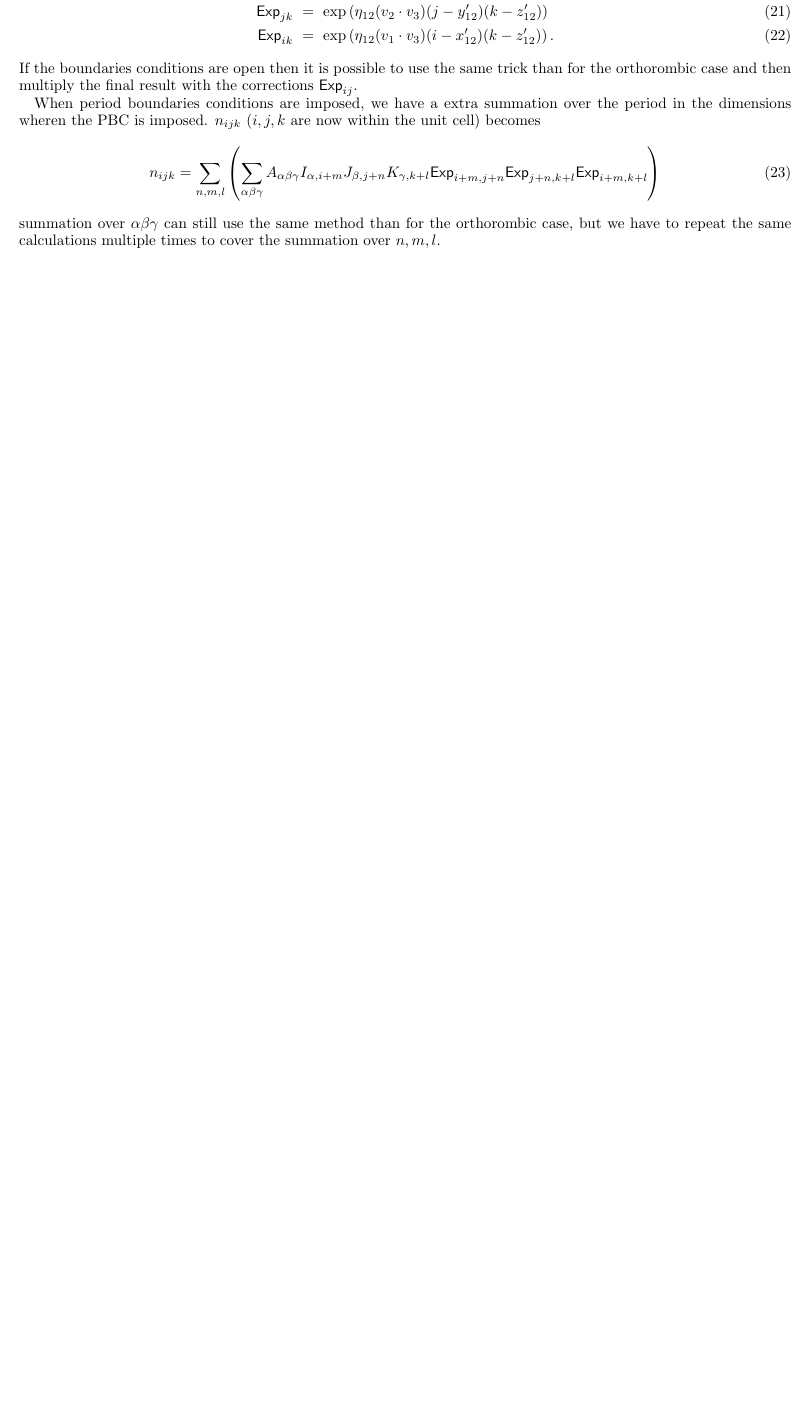
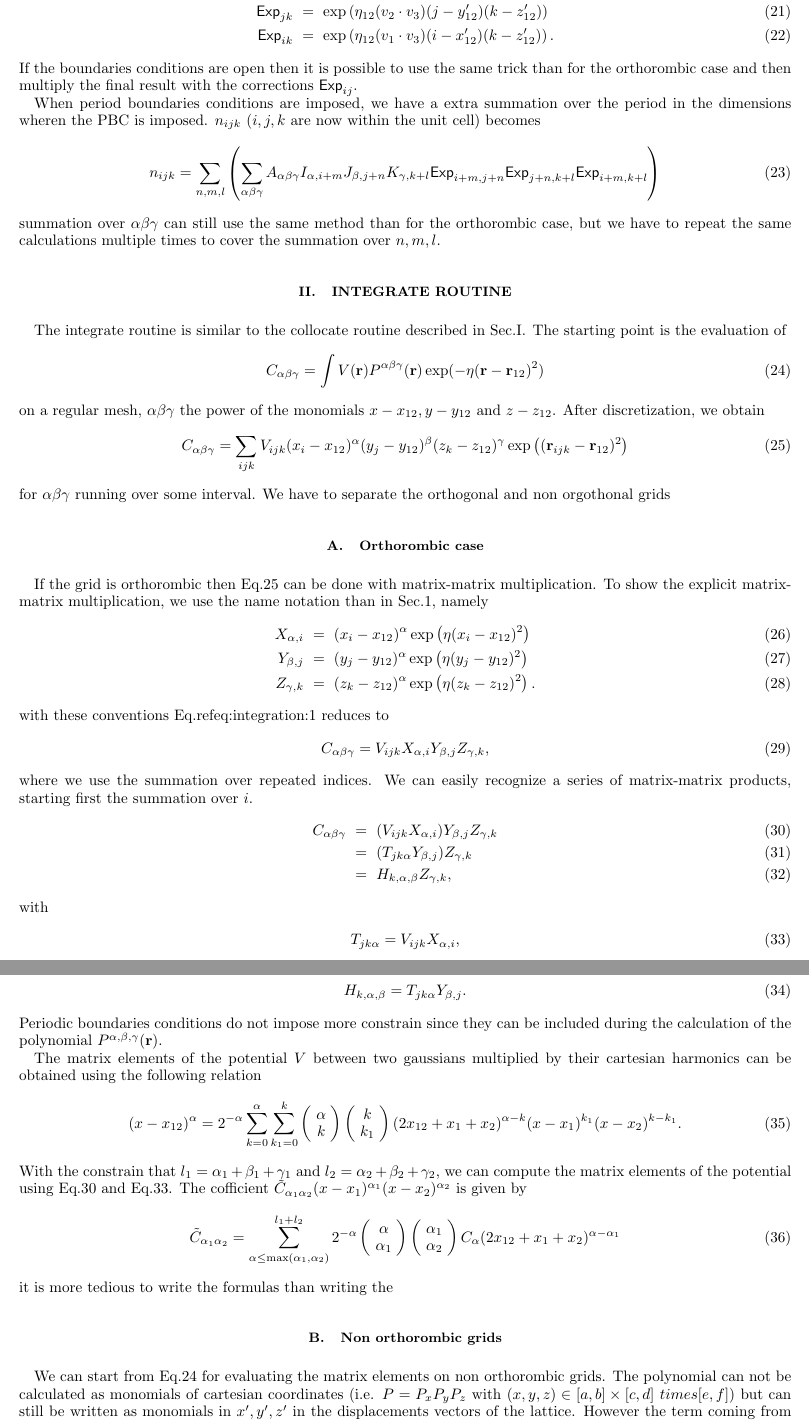
Before and after one commit to mtaillefumier/libgpw, a LaTeX paper (doc.tex): part of page 3 of 3 before the commit and two parts of pages 3 and 4 of 4 after it, the two joined at a grey line, cut so that both start at the same text, the shorter picture padded with empty space. Compiled offline with pdfLaTeX.

```diff
--- a/doc.tex
+++ b/doc.tex
@@ -220,3 +236,103 @@
 summation over $\alpha\beta\gamma$ can still use the same method than for the
 orthorombic case, but we have to repeat the same calculations multiple times to
 cover the summation over $n,m,l$.
+
+\section{Integrate routine}
+
+The integrate routine is similar to the collocate routine described in
+Sec.\ref{sec:collocate}. The starting point is the evaluation of
+\begin{equation}
+  \label{eq:integrate:0}
+  C_{\alpha\beta\gamma} = \int V({\bf r}) P^{\alpha\beta\gamma}({\bf r}) \exp(- \eta ({\bf r} - {\bf r}_{12})^2)
+\end{equation}
+on a regular mesh, $\alpha\beta\gamma$ the power of the monomials $x-x_{12}, y -
+y_{12}$ and $z-z_{12}$. After discretization, we obtain
+\begin{equation}
+  \label{eq:integration:1}
+  C_{\alpha\beta\gamma} = \sum_{ijk} V_{ijk} (x_i -x_{12})^\alpha (y_j -y_{12})^\beta (z_k - z_{12})^\gamma \exp\left(({\bf r}_{ijk} - {\bf r}_{12})^2\right)
+\end{equation}
+for $\alpha\beta\gamma$ running over some interval. We have to separate the
+orthogonal and non orgothonal grids
+
+\subsection{Orthorombic case}
+If the grid is orthorombic then Eq.\ref{eq:integration:1} can be done with
+matrix-matrix multiplication. To show the explicit matrix-matrix multiplication,
+we use the name notation than in Sec.1, namely
+\begin{eqnarray}
+  \label{eq:integrate:2}
+  X_{\alpha,i} &=& (x_i -x_{12})^\alpha \exp\left( \eta (x_i -x_{12})^2\right)\\
+  Y_{\beta,j} &=& (y_j -y_{12})^\alpha \exp\left( \eta (y_j -y_{12})^2\right)\\
+  Z_{\gamma,k} &=& (z_k -z_{12})^\alpha \exp\left( \eta (z_k -z_{12})^2\right).
+\end{eqnarray}
+with these conventions Eq.ref{eq:integration:1} reduces to
+\begin{equation}
+  C_{\alpha\beta\gamma} = V_{ijk} X_{\alpha,i} Y_{\beta,j} Z_{\gamma,k},
+\end{equation}
+where we use the summation over repeated indices. We can easily recognize a
+series of matrix-matrix products, starting first the summation over $i$.
+\begin{eqnarray}
+  \label{eq:integrate:3}
+  C_{\alpha\beta\gamma} &=& (V_{ijk} X_{\alpha,i}) Y_{\beta,j} Z_{\gamma,k}\\
+  &=& (T_{jk\alpha} Y_{\beta,j}) Z_{\gamma,k}\\
+  &=& H_{k,\alpha,\beta} Z_{\gamma,k},
+\end{eqnarray}
+with
+\begin{equation}
+  \label{eq:integrate:4}
+  T_{jk\alpha} = V_{ijk} X_{\alpha,i},
+\end{equation}
+and
+\begin{equation}
+  \label{eq:integrate:5}
+  H_{k,\alpha,\beta} = T_{jk\alpha} Y_{\beta,j}.
+\end{equation}
+Periodic boundaries conditions do not impose more constrain since they can be
+included during the calculation of the polynomial $P^{\alpha,\beta,\gamma}({\bf
+  r})$.
+
+The matrix elements of the potential $V$ between two gaussians multiplied by
+their cartesian harmonics can be obtained using the following relation
+\begin{equation}
+  \label{eq:integrate:6}
+  (x-x_{12})^\alpha = 2 ^{-\alpha}\sum_{k=0}^\alpha\sum_{k_1=0}^k\left(
+  \begin{array}{c}
+    \alpha \\
+    k
+  \end{array}
+  \right)
+  \left(
+  \begin{array}{c}
+    k \\
+    k_1
+  \end{array}
+  \right)
+  (2 x_{12} + x_1 + x_2)^{\alpha-k}(x-x_1)^{k_1}(x-x_2)^{k-k_1}.
+\end{equation}
+With the constrain that $l_1 =\alpha_1+\beta_1+\gamma_1$ and $l_2
+=\alpha_2+\beta_2+\gamma_2$, we can compute the matrix elements of the potential
+using Eq.\ref{eq:integrate:3} and Eq.\ref{eq:integrate:4}. The cofficient
+${\tilde C}_{\alpha_1\alpha_2} (x-x_1)^{\alpha_1} (x-x_2)^{\alpha_2}$ is given
+by
+\begin{equation}
+  {\tilde C}_{\alpha_1\alpha_2}=\sum_{\alpha \leq \max(\alpha_1,\alpha_2)}^{l_1+l_2}2^{-\alpha}
+  \left(
+  \begin{array}{c}
+    \alpha \\
+    \alpha_1
+  \end{array}\right)\left(
+  \begin{array}{c}
+    \alpha_1 \\
+    \alpha_2
+  \end{array}
+  \right) C_{\alpha} (2 x_{12} + x_1 + x_2)^{\alpha-\alpha_1}
+\end{equation}
+it is more tedious to write the formulas than writing the
+\subsection{Non orthorombic grids}
+We can start from Eq.\ref{eq:integrate:0} for evaluating the matrix elements on
+non orthorombic grids. The polynomial can not be calculated as monomials of
+cartesian coordinates (i.e. $P=P_xP_yP_z$ with $(x,y,z)\in [a,b]\times [c,d]
+\ times [e,f]$) but can still be written as monomials in $x',y',z'$ in the
+displacements vectors of the lattice. However the term coming from the
+exponential will contains terms of the form $(x'-x'_{12})(y'-y'_{12})$, etc in
+the sum over the lattice points. The final expression is then
+\begin{equation}
```
Also changed, not shown: src/lib/Makefile, doc.tex (66 more changed lines), 7 other files.
